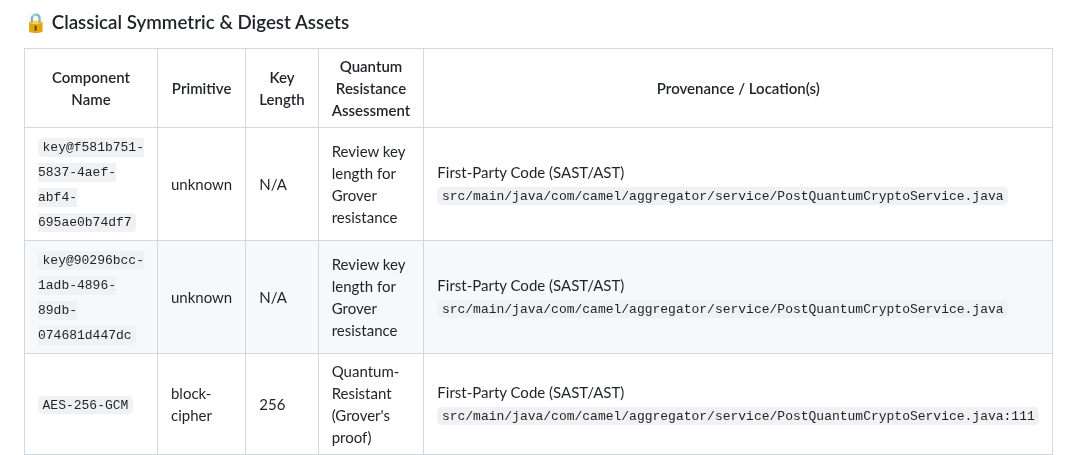
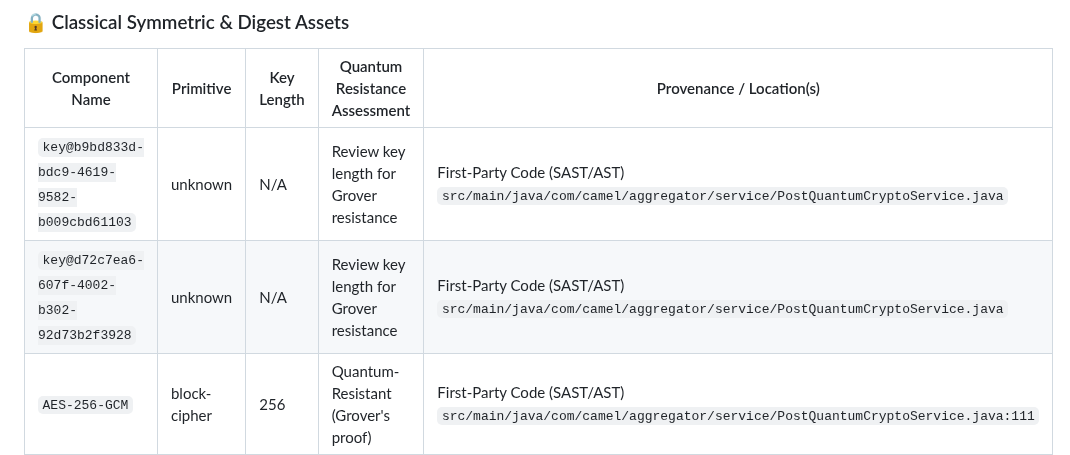
Before and after one commit to jsoehner/enterprise-command-center, a Markdown page: docs/security/CRYPTOGRAPHIC_AUDIT.md, the part around one of its changes. Drawn GitHub-style.

Commit message:
docs(security): update cryptographic audit & PQC migration report [skip ci]

```diff
--- a/docs/security/CRYPTOGRAPHIC_AUDIT.md
+++ b/docs/security/CRYPTOGRAPHIC_AUDIT.md
@@ -39,8 +39,8 @@
 
 | Component Name | Primitive | Key Length | Quantum Resistance Assessment | Provenance / Location(s) |
 |---|---|---|---|---|
-| `key@f581b751-5837-4aef-abf4-695ae0b74df7` | unknown | N/A | Review key length for Grover resistance | First-Party Code (SAST/AST)<br>`src/main/java/com/camel/aggregator/service/PostQuantumCryptoService.java` |
-| `key@90296bcc-1adb-4896-89db-074681d447dc` | unknown | N/A | Review key length for Grover resistance | First-Party Code (SAST/AST)<br>`src/main/java/com/camel/aggregator/service/PostQuantumCryptoService.java` |
+| `key@b9bd833d-bdc9-4619-9582-b009cbd61103` | unknown | N/A | Review key length for Grover resistance | First-Party Code (SAST/AST)<br>`src/main/java/com/camel/aggregator/service/PostQuantumCryptoService.java` |
+| `key@d72c7ea6-607f-4002-b302-92d73b2f3928` | unknown | N/A | Review key length for Grover resistance | First-Party Code (SAST/AST)<br>`src/main/java/com/camel/aggregator/service/PostQuantumCryptoService.java` |
 | `AES-256-GCM` | block-cipher | 256 | Quantum-Resistant (Grover's proof) | First-Party Code (SAST/AST)<br>`src/main/java/com/camel/aggregator/service/PostQuantumCryptoService.java:111` |
 
 ### ⚠️ Unassimilated Third-Party Binaries & Cryptographic Blind Spots
```
Also changed, not shown: other parts of docs/security/CRYPTOGRAPHIC_AUDIT.md (+1 -1 lines).
